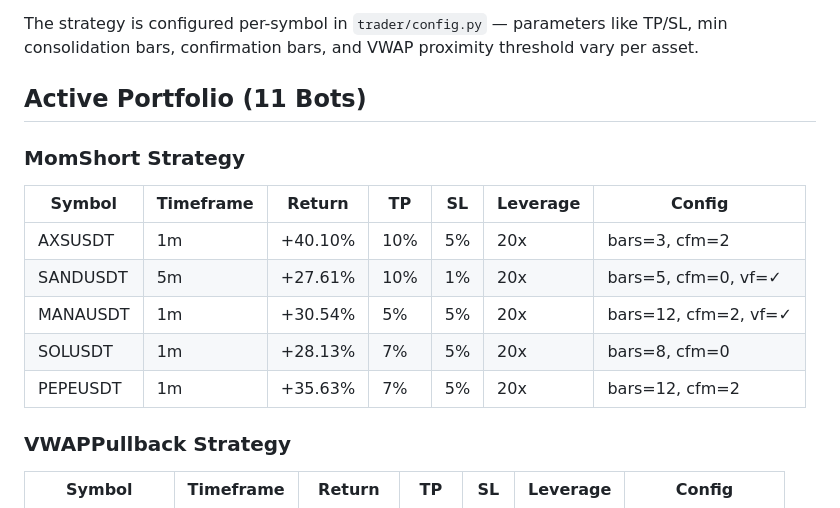
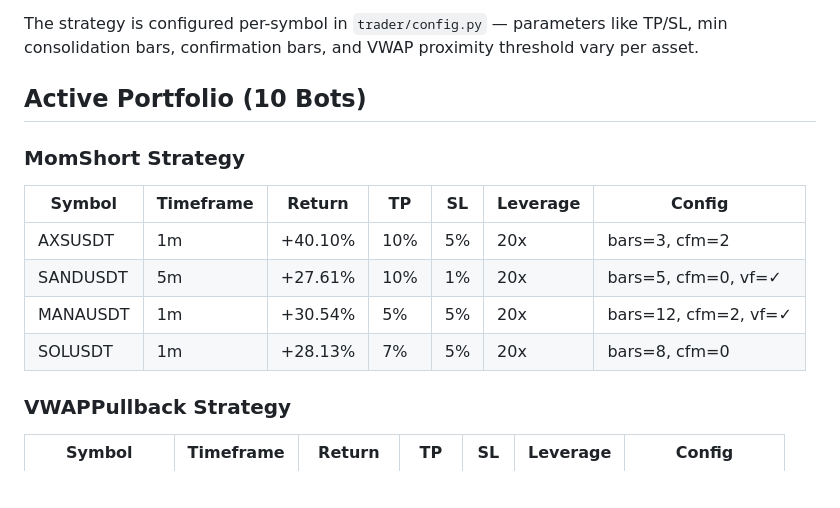
Before and after one commit to dtleal/binance-algo-trading, a Markdown page: README.md, the part around the change. Drawn GitHub-style; blank space fills up the shorter version.

Commit message:
docs: update README to reflect 10 active bots (remove PEPE)
- Active Portfolio: 11 → 10 bots
- Remove PEPE from MomShort table (invalid Binance symbol)
- Final portfolio: 4 MomShort + 6 VWAPPullback = 10 bots

Co-Authored-By: Claude Sonnet 4.5 <noreply@anthropic.com>

```diff
--- a/README.md
+++ b/README.md
@@ -19,7 +19,7 @@ Exits are checked every candle in order: stop-loss (5% above entry), take-profit
 
 The strategy is configured per-symbol in `trader/config.py` — parameters like TP/SL, min consolidation bars, confirmation bars, and VWAP proximity threshold vary per asset.
 
-## Active Portfolio (11 Bots)
+## Active Portfolio (10 Bots)
 
 ### MomShort Strategy
 | Symbol     | Timeframe | Return  | TP   | SL   | Leverage | Config               |
@@ -28,7 +28,6 @@ The strategy is configured per-symbol in `trader/config.py` — parameters like
 | SANDUSDT   | 5m        | +27.61% | 10%  | 1%   | 20x      | bars=5, cfm=0, vf=✓  |
 | MANAUSDT   | 1m        | +30.54% | 5%   | 5%   | 20x      | bars=12, cfm=2, vf=✓ |
 | SOLUSDT    | 1m        | +28.13% | 7%   | 5%   | 20x      | bars=8, cfm=0        |
-| PEPEUSDT   | 1m        | +35.63% | 7%   | 5%   | 20x      | bars=12, cfm=2       |
 
 ### VWAPPullback Strategy
 | Symbol       | Timeframe | Return  | TP   | SL   | Leverage | Config               |
```
